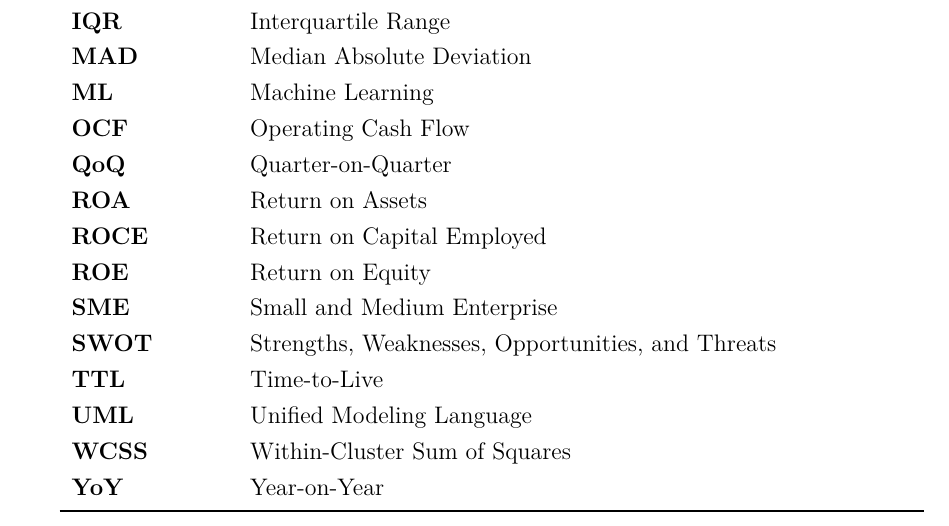
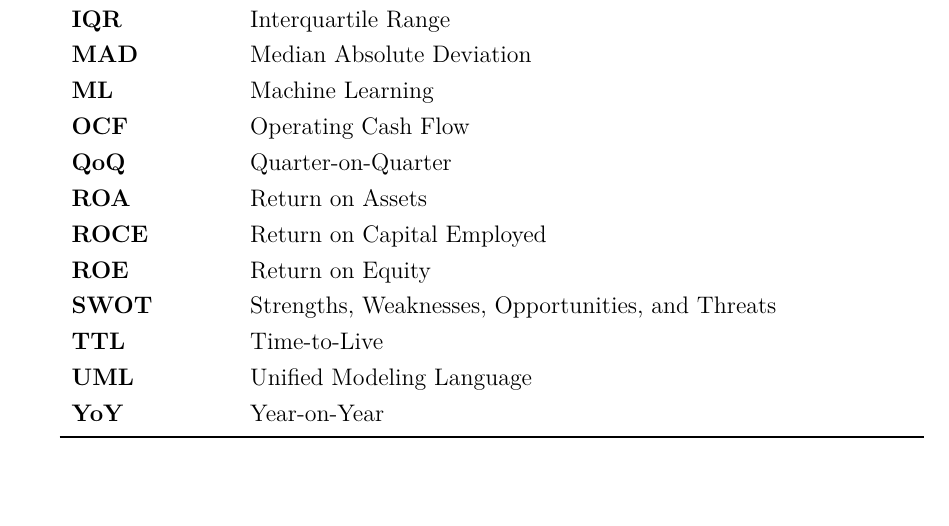
Before and after one commit to hi1r0/finmetrics-PU, a LaTeX thesis (Report/main.tex): part of page 8 of 40, cut so that both start at the same text. Compiled offline with pdfLaTeX.

Commit message:
docs(report): prune unused SME and WCSS abbreviations and finalize build

```diff
--- a/Report/main.tex
+++ b/Report/main.tex
@@ -240,11 +240,9 @@ To evaluate company financial standing against robust industry baselines, the fr
         \textbf{ROA} & Return on Assets \\
         \textbf{ROCE} & Return on Capital Employed \\
         \textbf{ROE} & Return on Equity \\
-        \textbf{SME} & Small and Medium Enterprise \\
         \textbf{SWOT} & Strengths, Weaknesses, Opportunities, and Threats \\
         \textbf{TTL} & Time-to-Live \\
         \textbf{UML} & Unified Modeling Language \\
-        \textbf{WCSS} & Within-Cluster Sum of Squares \\
         \textbf{YoY} & Year-on-Year \\
         \bottomrule
     \end{tabular}
```
Also changed, not shown: Report/main.pdf, 1 other file.
